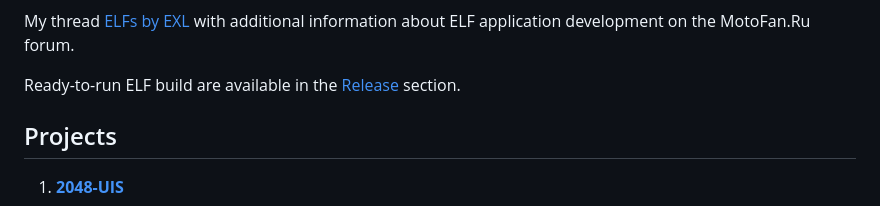
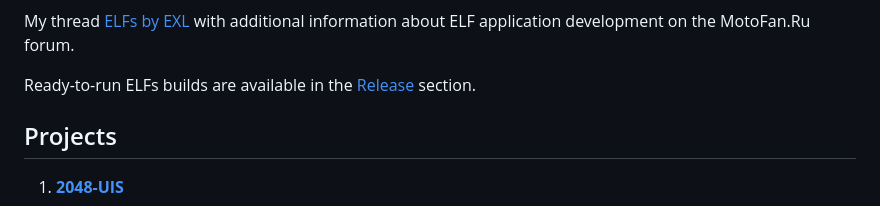
Before and after one commit to EXL/P2kElfs, a Markdown page: ReadMe.md, the part around the change. GitHub-like rendering.

Commit message:
[General]: Fix typo

```diff
--- a/ReadMe.md
+++ b/ReadMe.md
@@ -7,7 +7,7 @@ The source code of ELF applications for Motorola phones on the P2K platform.
 
 My thread [ELFs by EXL](https://forum.motofan.ru/index.php?showtopic=1742337) with additional information about ELF application development on the MotoFan.Ru forum.
 
-Ready-to-run ELF build are available in the [Release](https://github.com/EXL/P2kElfs/releases) section.
+Ready-to-run ELFs builds are available in the [Release](https://github.com/EXL/P2kElfs/releases) section.
 
 ## Projects
 
```
